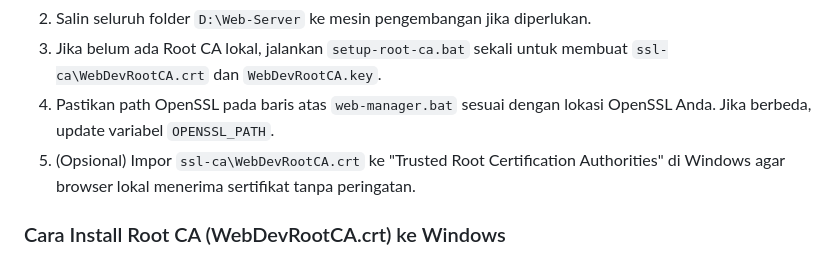
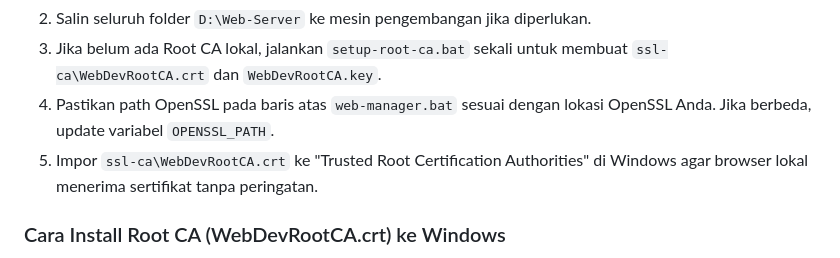
Before and after one commit to amroe2k/nginx-server, a Markdown page: README.md, the part around the change. Rendered like a GitHub page.

```diff
--- a/README.md
+++ b/README.md
@@ -28,7 +28,7 @@ Web Server Manager adalah alat manajemen lokal untuk pengembangan web di Windows
 2. Salin seluruh folder `D:\Web-Server` ke mesin pengembangan jika diperlukan.
 3. Jika belum ada Root CA lokal, jalankan `setup-root-ca.bat` sekali untuk membuat `ssl-ca\WebDevRootCA.crt` dan `WebDevRootCA.key`.
 4. Pastikan path OpenSSL pada baris atas `web-manager.bat` sesuai dengan lokasi OpenSSL Anda. Jika berbeda, update variabel `OPENSSL_PATH`.
-5. (Opsional) Impor `ssl-ca\WebDevRootCA.crt` ke "Trusted Root Certification Authorities" di Windows agar browser lokal menerima sertifikat tanpa peringatan.
+5. Impor `ssl-ca\WebDevRootCA.crt` ke "Trusted Root Certification Authorities" di Windows agar browser lokal menerima sertifikat tanpa peringatan.
 
 ### Cara Install Root CA (WebDevRootCA.crt) ke Windows
 
```
